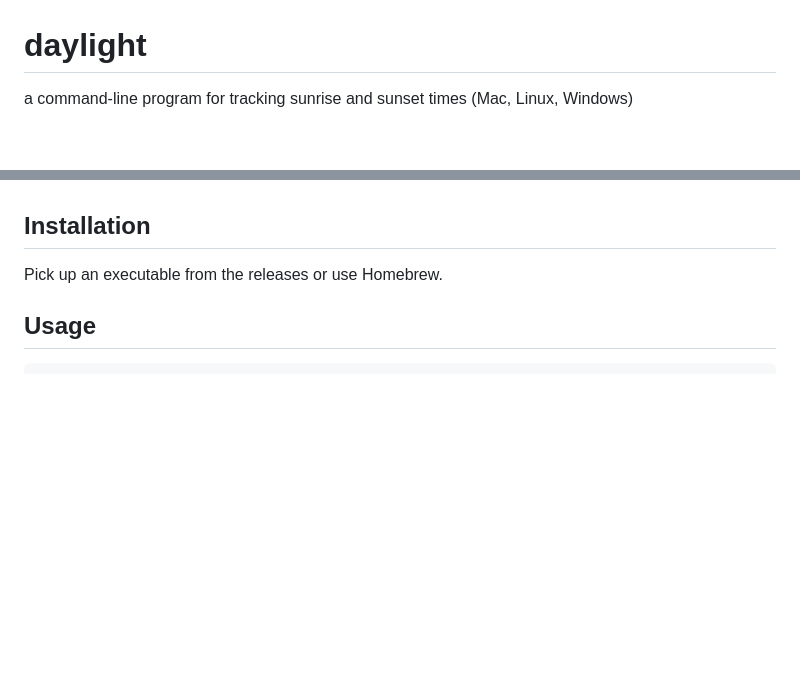
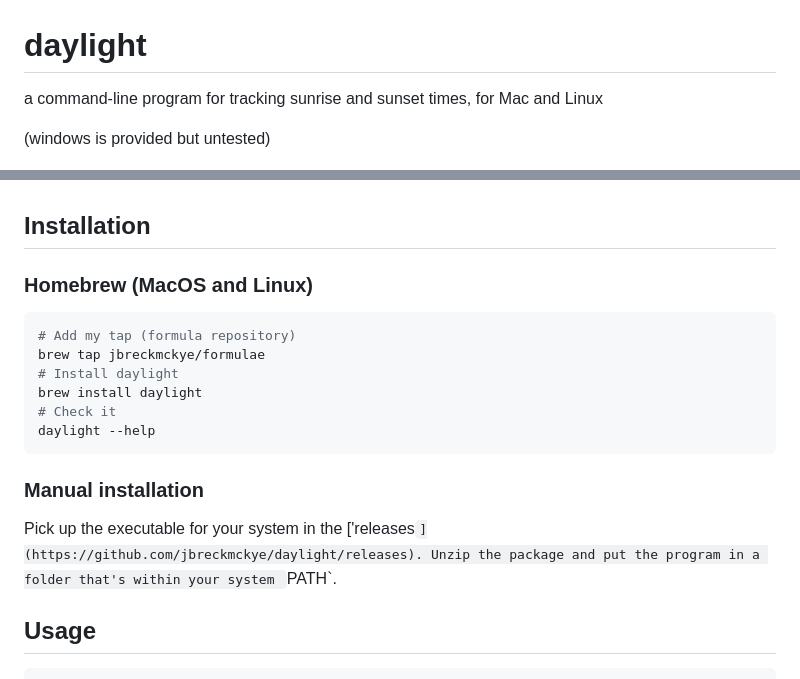
Before and after one commit to partrita/daylight-kr, a Markdown page: README.md, 2 parts joined by grey strips. Rendered like a GitHub page; blank space fills up the shorter version.

````diff
--- a/README.md
+++ b/README.md
@@ -1,6 +1,8 @@
 # daylight
 
-a command-line program for tracking sunrise and sunset times (Mac, Linux, Windows)
+a command-line program for tracking sunrise and sunset times, for Mac and Linux
+
+(windows is provided but untested)
 
 ![img.png](img.png)
 
@@ -17,7 +19,21 @@ and count off the days until the dreary darkness is gone.
 
 ## Installation
 
-Pick up an executable from the releases or use Homebrew.
+### Homebrew (MacOS and Linux)
+
+```shell
+# Add my tap (formula repository)
+brew tap jbreckmckye/formulae
+# Install daylight
+brew install daylight
+# Check it
+daylight --help
+```
+
+### Manual installation
+
+Pick up the executable for your system in the ['releases`](https://github.com/jbreckmckye/daylight/releases).
+Unzip the package and put the program in a folder that's within your system `PATH`.
 
 ## Usage
 
````
